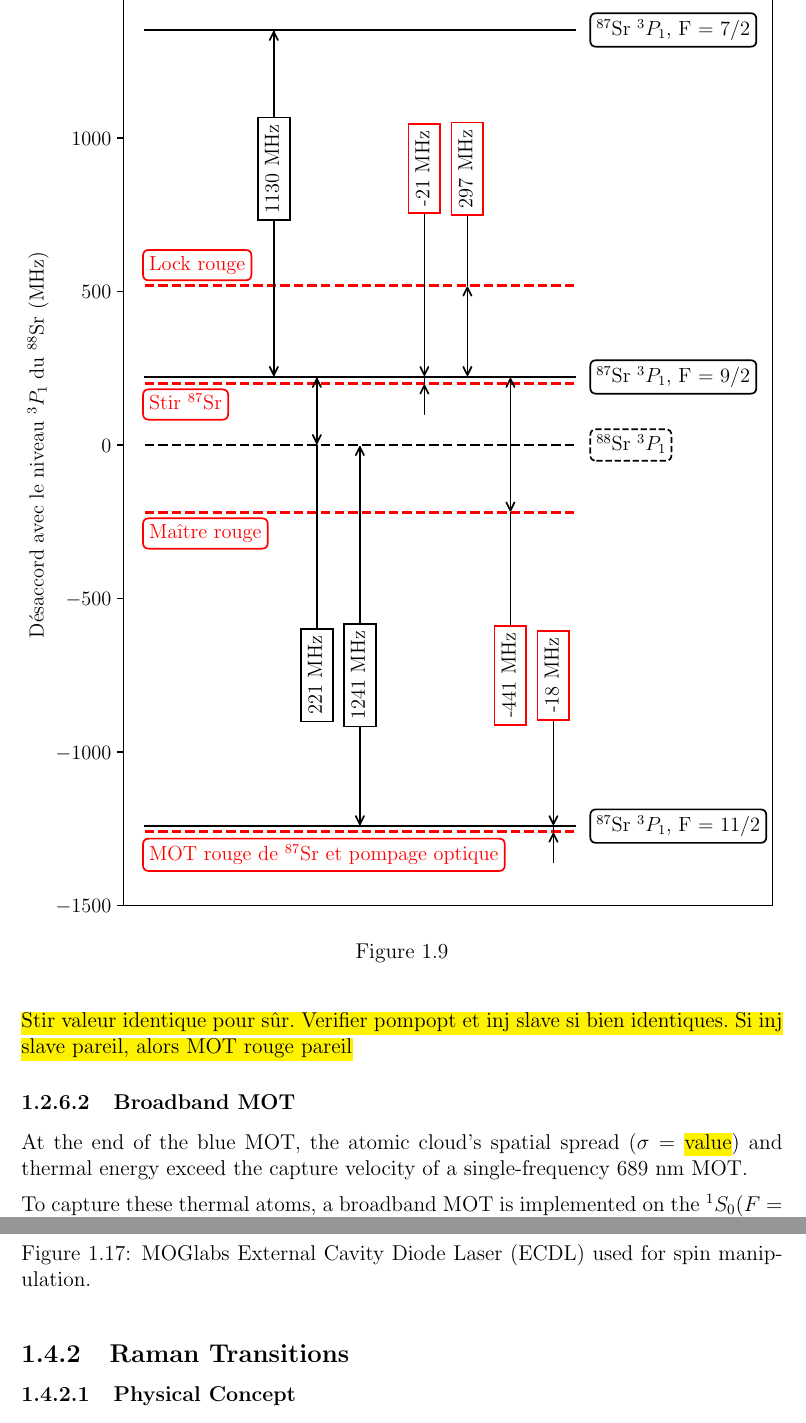
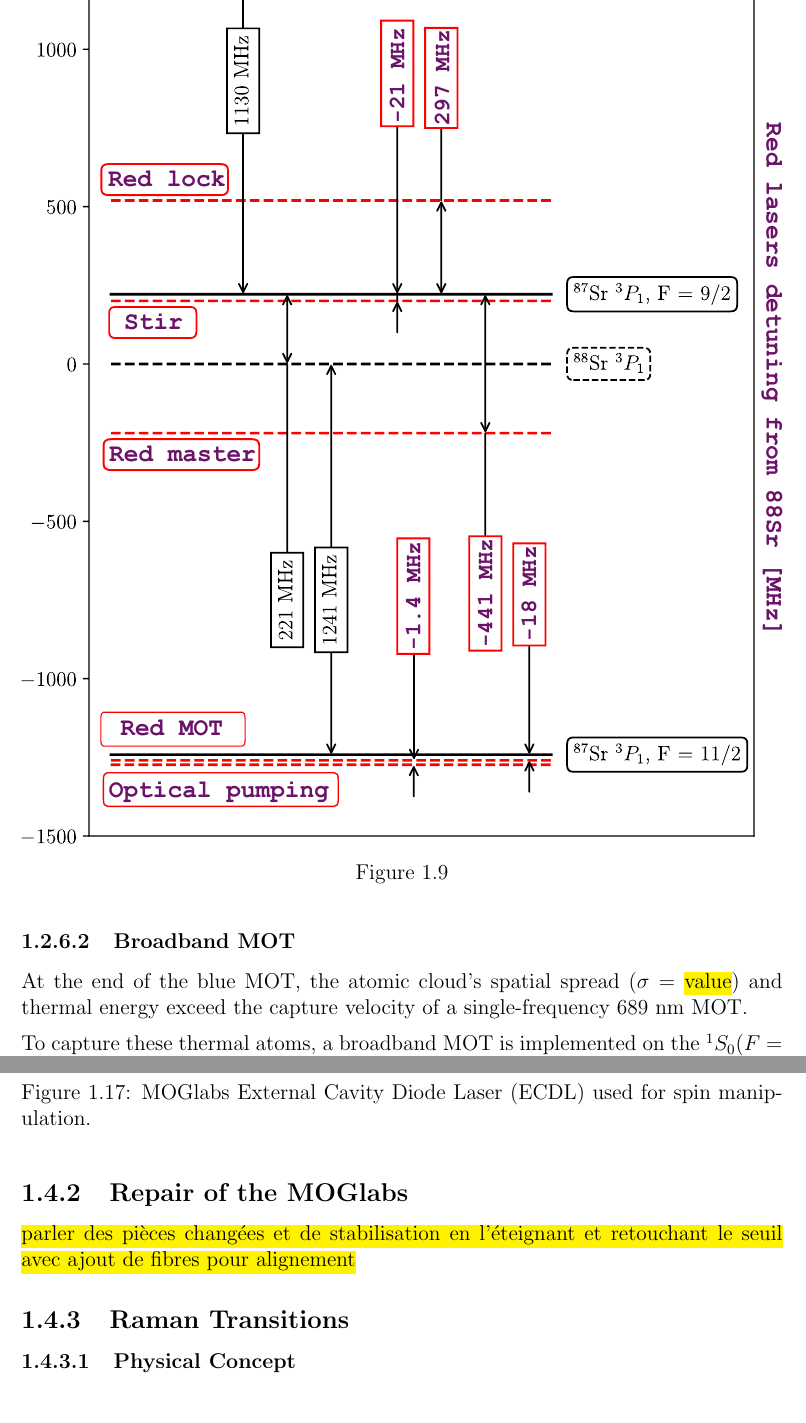
Before and after one commit to PaulineGuesdon/Inchallah-lui-il-marche, a LaTeX thesis (Manuscrit_these/these_main.tex, which reads Manuscrit_these/Chapitres/Gas preparation and spin control/Gas_preparation_and_spin_control.tex): two parts of pages 24 and 32 of 125, joined at a grey line, cut at the place of the change. Compiled offline with pdfLaTeX.

```diff
--- a/Manuscrit_these/Chapitres/Gas preparation and spin control/Gas_preparation_and_spin_control.tex
+++ b/Manuscrit_these/Chapitres/Gas preparation and spin control/Gas_preparation_and_spin_control.tex
@@ -177,7 +177,6 @@
     \caption{}
     \label{}
 \end{figure}
-\hl{Stir valeur identique pour sûr. Verifier pompopt et inj slave si bien identiques. Si inj slave pareil, alors MOT rouge pareil}
 
 \subsubsection{Broadband MOT}
 At the end of the blue MOT, the atomic cloud's spatial spread ($\sigma = \text{\hl{value}}$) and thermal energy exceed the capture velocity of a single-frequency $689~\text{nm}$ MOT.
@@ -322,6 +319,9 @@
     \caption{MOGlabs External Cavity Diode Laser (ECDL) used for spin manipulation.}
     \label{fig:ecdl-laser}
 \end{figure}
+
+\subsection{Repair of the MOGlabs}
+\hl{parler des pièces changées et de stabilisation en l'éteignant et retouchant le seuil avec ajout de fibres pour alignement}
 
 \subsection{Raman Transitions}
 
```
Also changed, not shown: Manuscrit_these/Chapitres/Gas preparation and spin control/images/LevelDiagramRed.pdf, Manuscrit_these/Chapitres/Gas preparation and spin control/Gas_preparation_and_spin_control.tex (6 more changed lines), 10 other files.
